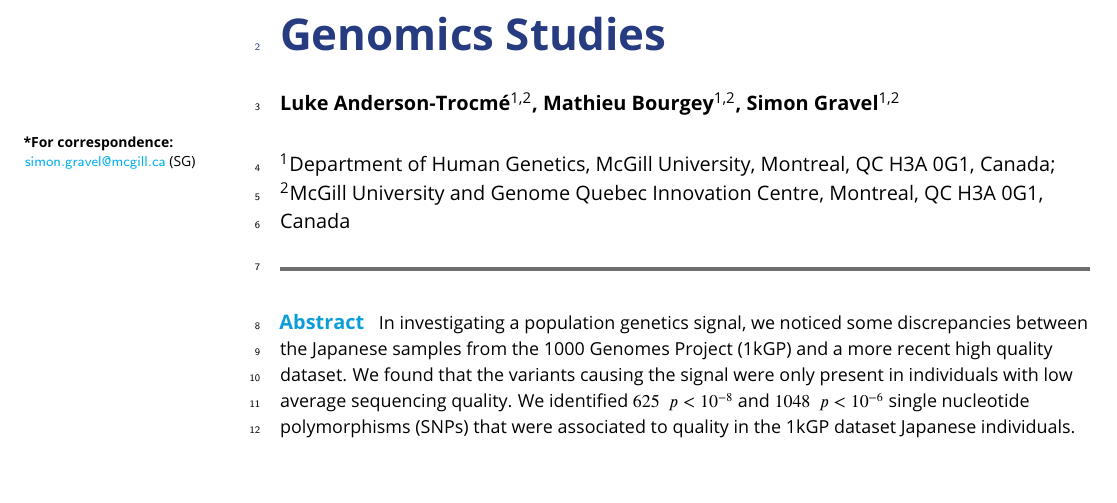
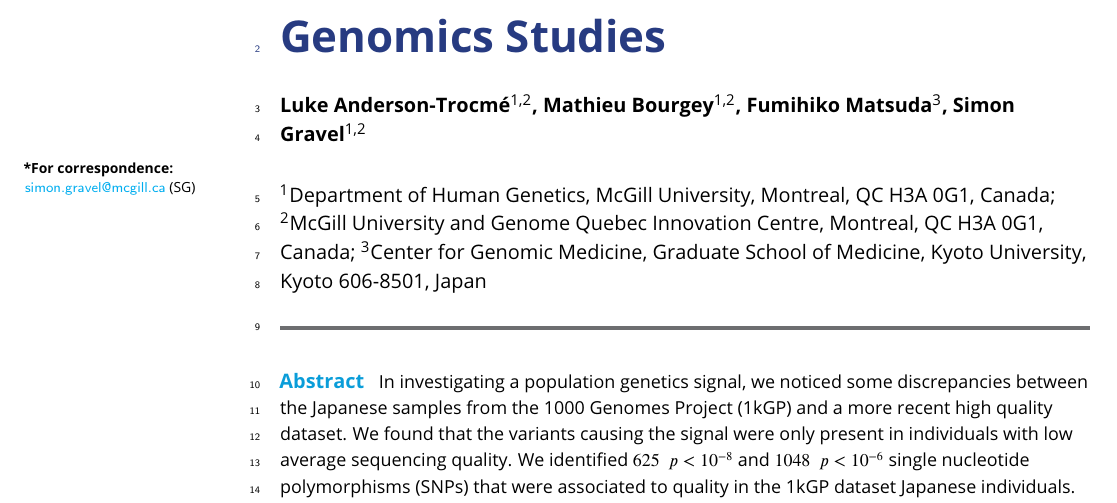
Before and after one commit to LukeAndersonTrocme/LegacyData, a LaTeX document (legacy.tex): part of page 1 of 9, cut so that both start at the same text, the shorter picture padded with empty space. Compiled offline with pdfLaTeX.

Commit message:
added author, changed manuscript title

```diff
--- a/Draft3.tex
+++ b/legacy.tex
@@ -25,11 +25,12 @@
 
 \author[1,2]{Luke Anderson-Trocm\'e}
 \author[1,2]{Mathieu Bourgey}
+\author[3]{Fumihiko Matsuda}
 \author[1,2]{Simon Gravel}
 
 \affil[1]{Department of Human Genetics, McGill University, Montreal, QC H3A 0G1, Canada}
 \affil[2]{McGill University and Genome Quebec Innovation Centre, Montreal, QC H3A 0G1, Canada}
-
+\affil[3]{Center for Genomic Medicine, Graduate School of Medicine, Kyoto University, Kyoto 606-8501, Japan}
 \corr{simon.gravel@mcgill.ca}{SG}
 
 %%%%%%%%%%%%%%%%%%%%%%%%%%%%%%%%%%%%%%%%%%%%%%%%%%%%%%%%%%%%
```
